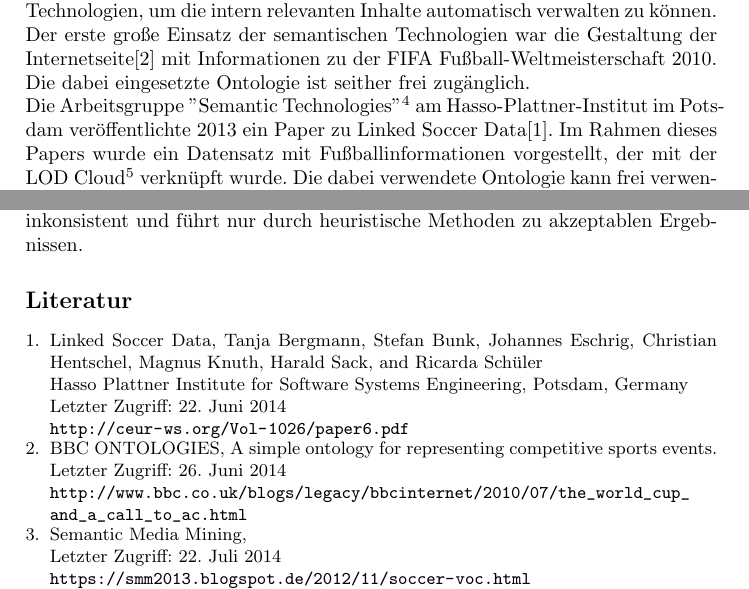
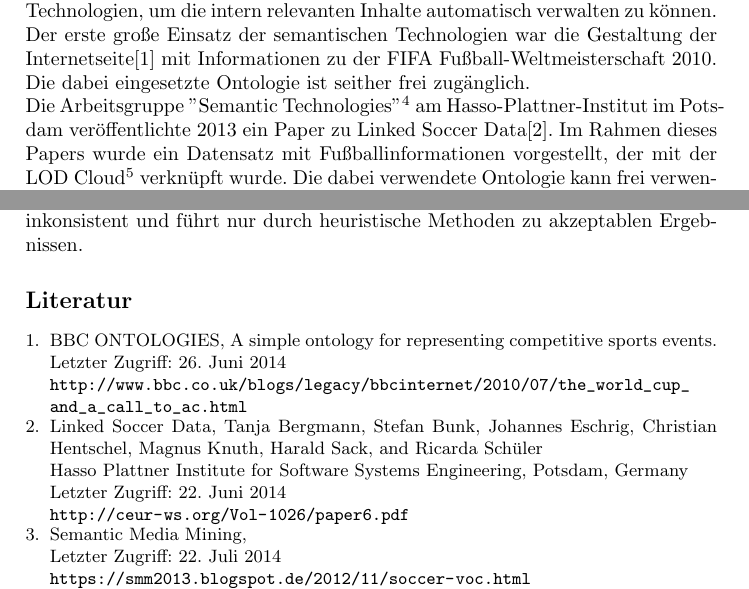
Before and after one commit to manuel84/semanticwc, a LaTeX paper (doc/Paper/paper_sem_web.tex): two parts of pages 2 and 8 of 8, joined at a grey line, cut so that both start at the same text. Compiled offline with pdfLaTeX.

Commit message:
bib Reihenfolge angepasst

```diff
--- a/doc/Paper/paper_sem_web.tex
+++ b/doc/Paper/paper_sem_web.tex
@@ -282,15 +282,15 @@ Die Struktur- und Spieldaten der Weltmeisterschaft umfassen über 10.000 RDF-Tri
 
 \begin{thebibliography}{4}
 
+\bibitem{url_bbc}BBC ONTOLOGIES, A simple ontology for representing competitive sports events.\\
+Letzter Zugriff: 26. Juni 2014\\
+\url{http://www.bbc.co.uk/blogs/legacy/bbcinternet/2010/07/the_world_cup_and_a_call_to_ac.html}
+
 \bibitem{url_lsd}Linked Soccer Data,
 Tanja Bergmann, Stefan Bunk, Johannes Eschrig, Christian Hentschel, Magnus Knuth, Harald Sack, and Ricarda Schüler\\
 Hasso Plattner Institute for Software Systems Engineering, Potsdam, Germany\\
 Letzter Zugriff: 22. Juni 2014\\
 \url{http://ceur-ws.org/Vol-1026/paper6.pdf}
-
-\bibitem{url_bbc}BBC ONTOLOGIES, A simple ontology for representing competitive sports events.\\
-Letzter Zugriff: 26. Juni 2014\\
-\url{http://www.bbc.co.uk/blogs/legacy/bbcinternet/2010/07/the_world_cup_and_a_call_to_ac.html}
 
 \bibitem{url_smm}Semantic Media Mining,\\
 Letzter Zugriff: 22. Juli 2014\\
```
Also changed, not shown: doc/Paper/paper_sem_web.pdf.
